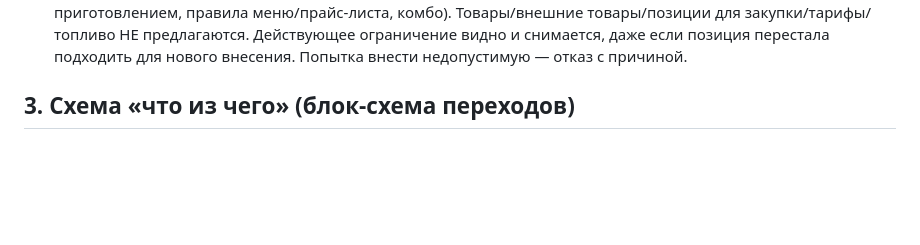
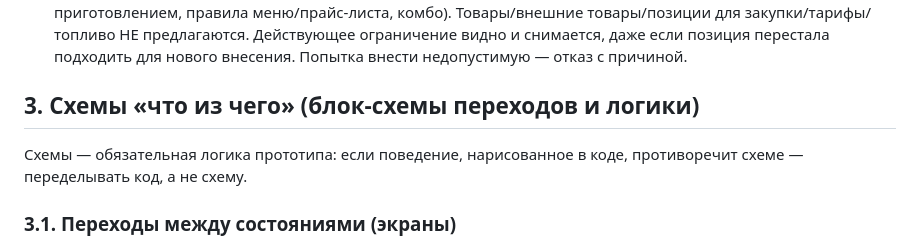
Before and after one commit to Anders7Rusk/ProtoApp-Draft, a Markdown page: KDS/StopList/pb8111-stoplist-tz.md, the part around one of its changes. GitHub-like rendering; blank space fills up the shorter version.

Commit message:
KDS StopList: ТЗ — блок-схемы логики (доступность, позиция, внесение, массовые, валидация)

````diff
--- a/KDS/StopList/pb8111-stoplist-tz.md
+++ b/KDS/StopList/pb8111-stoplist-tz.md
@@ -75,7 +75,12 @@
   закупки/тарифы/топливо НЕ предлагаются. Действующее ограничение видно и снимается, даже если
   позиция перестала подходить для нового внесения. Попытка внести недопустимую — отказ с причиной.
 
-## 3. Схема «что из чего» (блок-схема переходов)
+## 3. Схемы «что из чего» (блок-схемы переходов и логики)
+
+Схемы — обязательная логика прототипа: если поведение, нарисованное в коде, противоречит
+схеме — переделывать код, а не схему.
+
+### 3.1. Переходы между состояниями (экраны)
 
 ```mermaid
 flowchart TD
````
Also changed, not shown: other parts of KDS/StopList/pb8111-stoplist-tz.md (+72 -0 lines).
